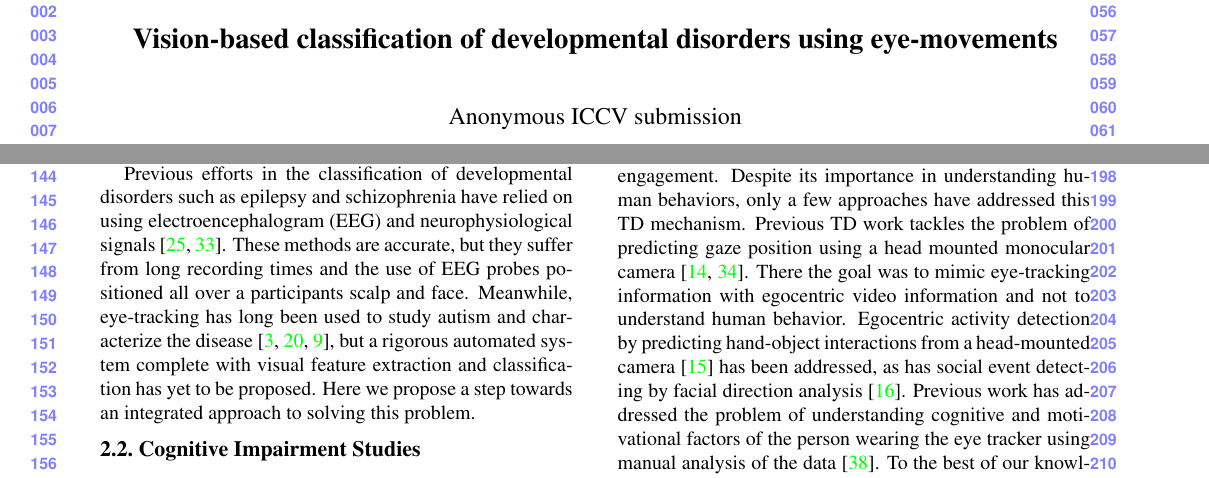
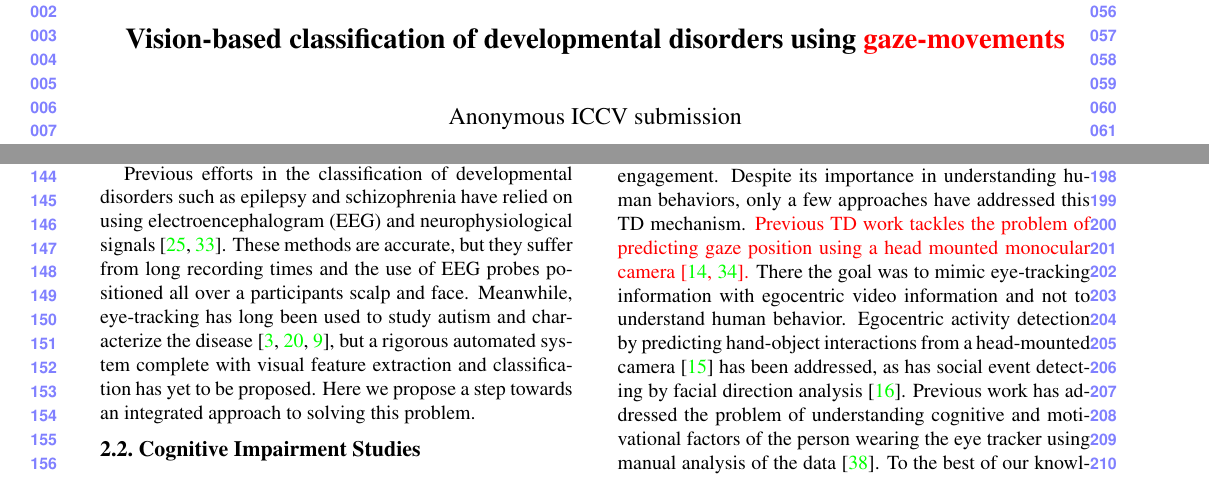
Before and after one commit to langcog/fxs_classify, a LaTeX paper (ICCV_2241.tex): two parts of pages 1 and 2 of 9, joined at a grey line, cut so that both start at the same text. Compiled offline with pdfLaTeX.

Commit message:
update - rebuttal - title

```diff
--- a/ICCV_2241.tex
+++ b/ICCV_2241.tex
@@ -39,7 +39,7 @@
 \begin{document}
 
 %%%%%%%%% TITLE
-\title{Vision-based classification of developmental disorders using eye-movements}
+\title{Vision-based classification of developmental disorders using \textcolor{red}{gaze-movements}}
 
 \author{{\bf Guido Pusiol}
 \texttt{pusiol@cs.stanford.edu}
@@ -118,7 +118,7 @@ Pioneering work by \cite{Rehg} shows the potential of using eye-tracking informa
 \vspace{-0.1cm}
 \subsection{Cognitive Impairment Studies} Individuals with FXS exhibit a set of developmental and cognitive deficits including impairments in executive functioning, visual memory and perception, social avoidance, communication impairments and repetitive behaviors \cite{Hall:2006jd,Pimentel:1999vx,Sullivan:2007gz,Sullivan:2006jc}. In particular \cite{Hall:2012ge} shows that eye-gaze avoidance during social interactions with others is a salient behavioral feature of individuals with FXS. Maintaining appropriate social gaze is critical for language development, emotion recognition, social engagement, and general learning through shared attention \cite{Csibra:2006wf, Morales:2000br,Emery:2000ug}. Studies have indicated that high levels of gaze avoidance are characteristic of poor social interaction skills \cite{DohertySneddon:2013fv,Riby:2012il}. For instance, when shown images of faces depicting various emotions, participants with FXS looked significantly less at the eye region of the faces, and were more likely to look at the nose region compared to healthy individuals. Despite this, few researchers have attempted to employ eye-tracking methodology to quantify social gaze behavior in real-life social settings \cite{Farzin:2009fq, Farzin:2011ip}.   Limitations of previous studies include a small sample of participants, lack of automation \& scalability, and the fact that the controls were not matched on level of cognitive functioning to the participants with FXS. As such, in the present study we utilize data in which a larger group of individuals with FXS (both males and females) were studied and in which controls were cognitively matched.
 \vspace{-0.2cm}
-\subsection{The mechanism for human visual attention} It is commonly believed that visual attention is driven by two mechanisms: 1) A bottom-up (BU), task independent, image-based mechanism that instinctively guides the human eyes into salient image regions such as discontinuities, color, texture, motion, etc. \cite{AmodelofsaliencybasedvisualattentionforrapidsceneanalysisItti:tq}, 2) A top-down (TD)  mechanism that guides attention and gaze in a task-dependent and goal-directed fashion, that is able to manage the sequential acquisition of information from the visual environment \cite{HANDEYE, Borji:2012dq}. We focus on this second category and investigate the underlying visual structures behind social interaction engagement. Despite its importance in understanding human behaviors, only a few approaches have addressed this TD mechanism. Previous TD work tackles the problem of predicting gaze position using a head mounted monocular camera \cite{Fathi:2012vk, stiefelhagen2002modeling}. There the goal was to mimic eye-tracking information with egocentric video information and not to understand human behavior. Egocentric activity detection by predicting hand-object interactions from a head-mounted camera \cite{Fathi:2013tc} has been addressed, as has social event detecting by facial direction analysis \cite{FromEgotoNosVisionDetectingSocialRelationshipsinFirstPersonViewsAlletto:wi}. Previous work has addressed the problem of understanding cognitive and motivational factors of the person wearing the eye tracker using manual analysis of the data \cite{linda}. To the best of our knowledge, automated classification of cognitive impairments using eye-tracking data remains an unaddressed problem.  In this work we build unique features that capture the location of attention of an individual for the automatic screening and diagnosis of mental conditions.
+\subsection{The mechanism for human visual attention} It is commonly believed that visual attention is driven by two mechanisms: 1) A bottom-up (BU), task independent, image-based mechanism that instinctively guides the human eyes into salient image regions such as discontinuities, color, texture, motion, etc. \cite{AmodelofsaliencybasedvisualattentionforrapidsceneanalysisItti:tq}, 2) A top-down (TD)  mechanism that guides attention and gaze in a task-dependent and goal-directed fashion, that is able to manage the sequential acquisition of information from the visual environment \cite{HANDEYE, Borji:2012dq}. We focus on this second category and investigate the underlying visual structures behind social interaction engagement. Despite its importance in understanding human behaviors, only a few approaches have addressed this TD mechanism. \textcolor{red}{ Previous TD work tackles the problem of predicting gaze position using a head mounted monocular camera \cite{Fathi:2012vk, stiefelhagen2002modeling}.} There the goal was to mimic eye-tracking information with egocentric video information and not to understand human behavior. Egocentric activity detection by predicting hand-object interactions from a head-mounted camera \cite{Fathi:2013tc} has been addressed, as has social event detecting by facial direction analysis \cite{FromEgotoNosVisionDetectingSocialRelationshipsinFirstPersonViewsAlletto:wi}. Previous work has addressed the problem of understanding cognitive and motivational factors of the person wearing the eye tracker using manual analysis of the data \cite{linda}. To the best of our knowledge, automated classification of cognitive impairments using eye-tracking data remains an unaddressed problem.  In this work we build unique features that capture the location of attention of an individual for the automatic screening and diagnosis of mental conditions.
 
  %%%%%%%%% DATASET %%%%%%%%%%
 \section{Dataset}
```
Also changed, not shown: 1 other file.
